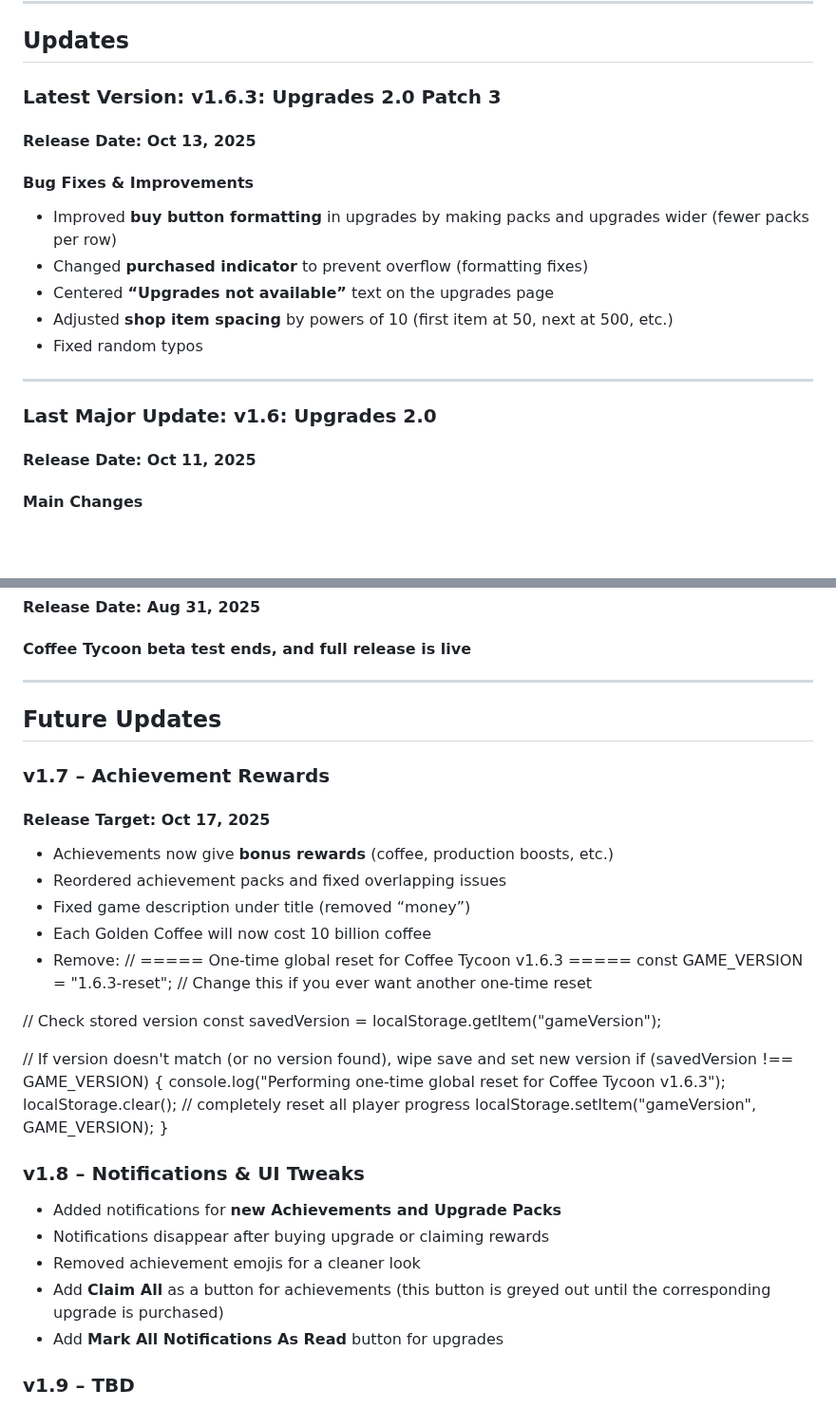
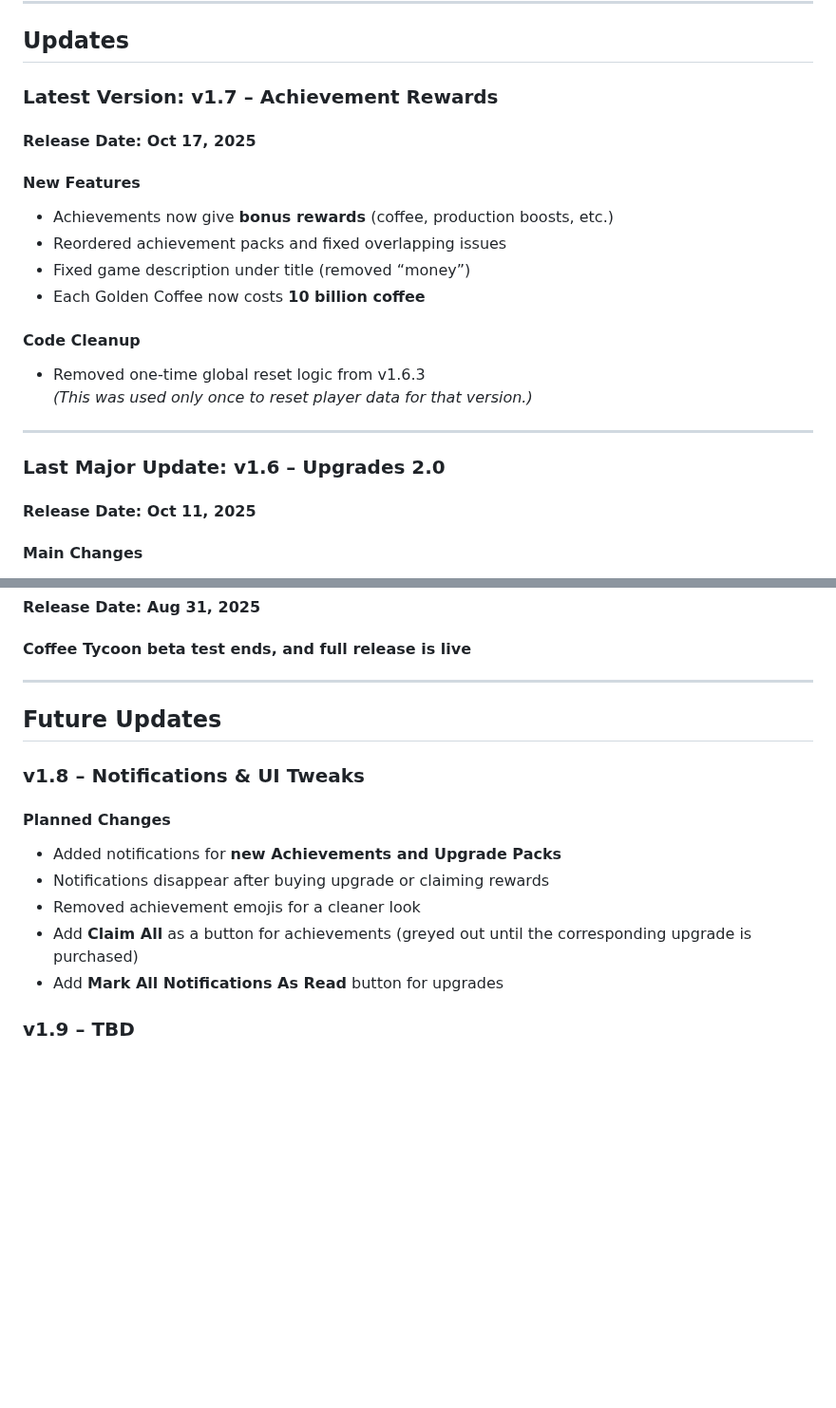
Before and after one commit to coffeetycoon/Coffee-Tycoon, a Markdown page: README.md, 2 parts joined by grey strips. Shown at 95% size. Rendered like a GitHub page; blank space fills up the shorter version.

Commit message:
Achievement Rewards - v1.7

```diff
--- a/README.md
+++ b/README.md
@@ -34,18 +34,21 @@ A game where you brew coffee.
 
 ## Updates
 
-### Latest Version: v1.6.3: Upgrades 2.0 Patch 3
-#### Release Date: Oct 13, 2025
-#### Bug Fixes & Improvements
-- Improved **buy button formatting** in upgrades by making packs and upgrades wider (fewer packs per row)
-- Changed **purchased indicator** to prevent overflow (formatting fixes)
-- Centered **“Upgrades not available”** text on the upgrades page
-- Adjusted **shop item spacing** by powers of 10 (first item at 50, next at 500, etc.)
-- Fixed random typos
+### Latest Version: v1.7 – Achievement Rewards
+#### Release Date: Oct 17, 2025
+#### New Features
+- Achievements now give **bonus rewards** (coffee, production boosts, etc.)
+- Reordered achievement packs and fixed overlapping issues
+- Fixed game description under title (removed “money”)
+- Each Golden Coffee now costs **10 billion coffee**
+
+#### Code Cleanup
+- Removed one-time global reset logic from v1.6.3
+  *(This was used only once to reset player data for that version.)*
 
 ---
 
-### Last Major Update: v1.6: Upgrades 2.0
+### Last Major Update: v1.6 – Upgrades 2.0
 #### Release Date: Oct 11, 2025
 #### Main Changes
 - **Upgrades**
@@ -75,31 +78,12 @@ A game where you brew coffee.
 
 ## Future Updates
 
-### v1.7 – Achievement Rewards
-#### Release Target: Oct 17, 2025
-- Achievements now give **bonus rewards** (coffee, production boosts, etc.)
-- Reordered achievement packs and fixed overlapping issues
-- Fixed game description under title (removed “money”)
-- Each Golden Coffee will now cost 10 billion coffee
-- Remove:
-// ===== One-time global reset for Coffee Tycoon v1.6.3 =====
-const GAME_VERSION = "1.6.3-reset"; // Change this if you ever want another one-time reset
-
-// Check stored version
-const savedVersion = localStorage.getItem("gameVersion");
-
-// If version doesn't match (or no version found), wipe save and set new version
-if (savedVersion !== GAME_VERSION) {
-  console.log("Performing one-time global reset for Coffee Tycoon v1.6.3");
-  localStorage.clear(); // completely reset all player progress
-  localStorage.setItem("gameVersion", GAME_VERSION);
-}
-
 ### v1.8 – Notifications & UI Tweaks
+#### Planned Changes
 - Added notifications for **new Achievements and Upgrade Packs**
 - Notifications disappear after buying upgrade or claiming rewards
 - Removed achievement emojis for a cleaner look
-- Add **Claim All** as a button for achievements (this button is greyed out until the corresponding upgrade is purchased)
+- Add **Claim All** as a button for achievements (greyed out until the corresponding upgrade is purchased)
 - Add **Mark All Notifications As Read** button for upgrades
 
 ### v1.9 – TBD
```
Also changed, not shown: other parts of README.md (+6 -14 lines).
